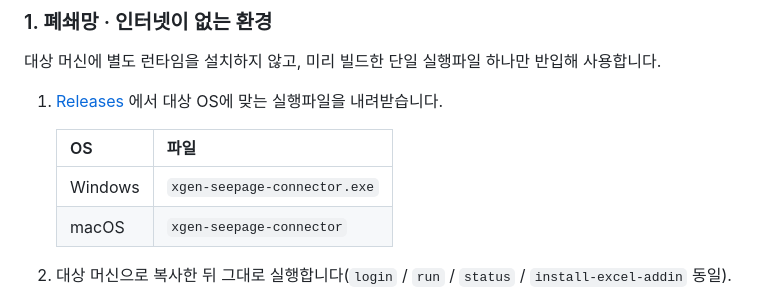
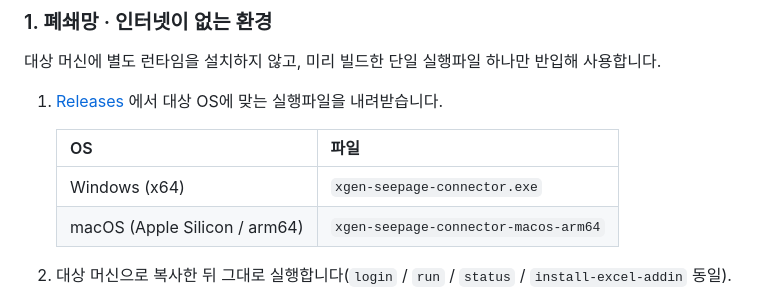
Before and after one commit to jinsoo96/xgen-seepage, a Markdown page: README.md, the part around the change. GitHub-like rendering.

Commit message:
README: Releases 다운로드 표를 실제 에셋명(Windows x64 / macOS arm64)으로 정정
v0.21.0 Release에 올린 실행파일 이름(xgen-seepage-connector.exe,
xgen-seepage-connector-macos-arm64)과 OS 아키텍처(x64 / Apple Silicon)를
다운로드 표에 정확히 반영.

```diff
--- a/README.md
+++ b/README.md
@@ -36,8 +36,8 @@ XGEN 서버에 로그인해 붙는 단일 프로세스로 동작하며, 지금
 
    | OS | 파일 |
    |---|---|
-   | Windows | `xgen-seepage-connector.exe` |
-   | macOS | `xgen-seepage-connector` |
+   | Windows (x64) | `xgen-seepage-connector.exe` |
+   | macOS (Apple Silicon / arm64) | `xgen-seepage-connector-macos-arm64` |
 
 2. 대상 머신으로 복사한 뒤 그대로 실행합니다(`login` / `run` / `status` /
    `install-excel-addin` 동일).
```
